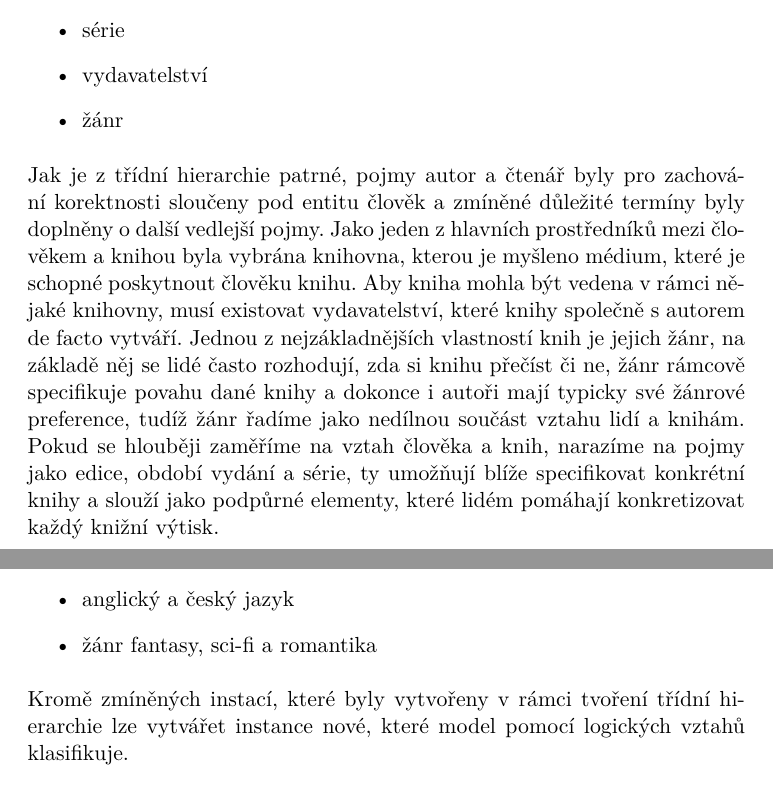
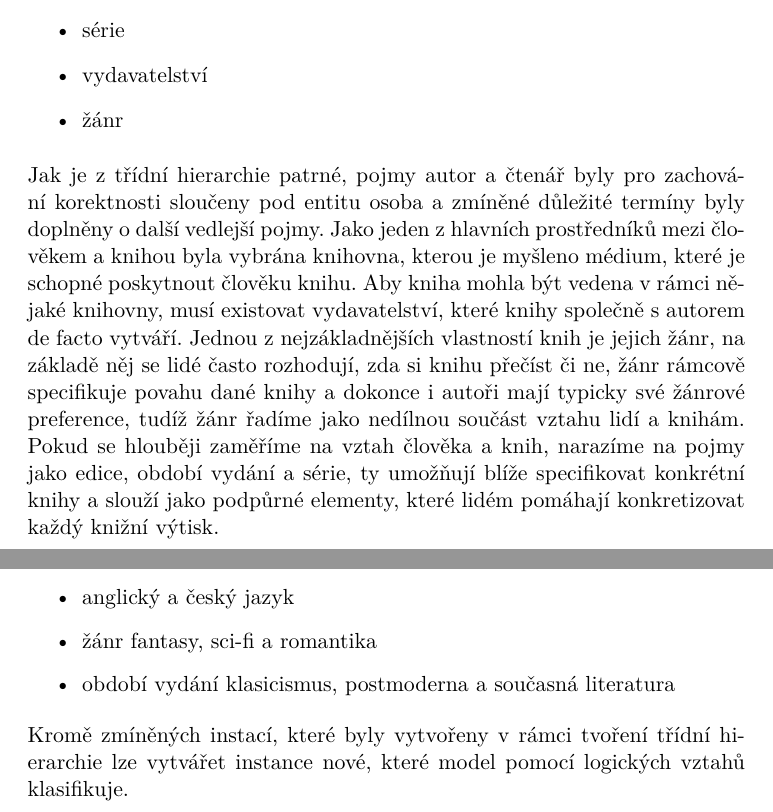
Before and after one commit to maxa-ondrej/4IZ232-umela-inteligence, a LaTeX paper (protege/referat.tex): two parts of pages 3 and 4 of 6, joined at a grey line, cut so that both start at the same text. Compiled offline with LuaLaTeX.

Commit message:
Chybejici entity

```diff
--- a/protege/referat.tex
+++ b/protege/referat.tex
@@ -110,7 +110,7 @@ Hierarchie tříd je základem každé znalostní ontologie. Pro výběr konkré
     \item vydavatelství
     \item žánr
 \end{itemize}
-Jak je z třídní hierarchie patrné, pojmy autor a čtenář byly pro zachování korektnosti sloučeny pod entitu člověk a zmíněné důležité termíny byly doplněny o další vedlejší pojmy.
+Jak je z třídní hierarchie patrné, pojmy autor a čtenář byly pro zachování korektnosti sloučeny pod entitu osoba a zmíněné důležité termíny byly doplněny o další vedlejší pojmy.
 Jako jeden z hlavních prostředníků mezi člověkem a knihou byla vybrána knihovna, kterou je myšleno médium, které je schopné poskytnout člověku knihu. Aby kniha mohla být vedena v rámci nějaké knihovny, musí existovat vydavatelství, které knihy společně s autorem de facto vytváří.
 Jednou z nejzákladnějších vlastností knih je jejich žánr, na základě něj se lidé často rozhodují, zda si knihu přečíst či ne, žánr rámcově specifikuje povahu dané knihy a dokonce i autoři mají typicky své žánrové preference, tudíž žánr řadíme jako nedílnou součást vztahu lidí a knihám.
 Pokud se hlouběji zaměříme na vztah člověka a knih, narazíme na pojmy jako edice, období vydání a série, ty umožňují blíže specifikovat konkrétní knihy a slouží jako podpůrné elementy, které lidém pomáhají konkretizovat každý knižní výtisk.
@@ -138,6 +138,7 @@ Mezi instance byly vybírány konkrétní objekty, které splňují vlastnosti a
     \item audio, elektronický a tištěný formát
     \item anglický a český jazyk
     \item žánr fantasy, sci-fi a romantika
+    \item období vydání klasicismus, postmoderna a současná literatura
 \end{itemize}
 Kromě zmíněných instací, které byly vytvořeny v rámci tvoření třídní hierarchie lze vytvářet instance nové, které model pomocí logických vztahů klasifikuje.
 
```
Also changed, not shown: protege/referat.tex (2 more changed lines).
